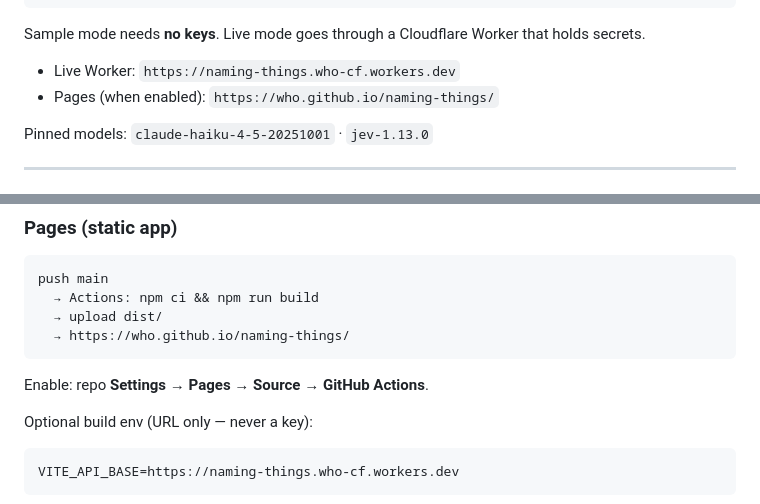
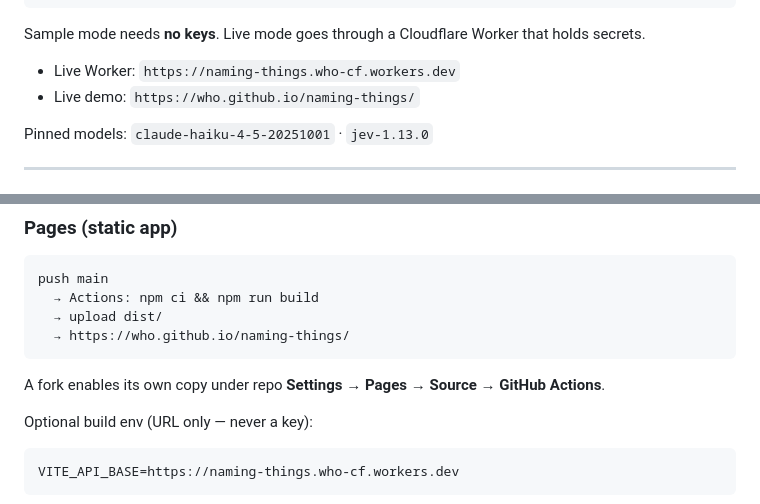
Before and after one commit to who/naming-things, a Markdown page: README.md, 2 parts joined by grey strips. Drawn GitHub-style.

Commit message:
naming-things-bbs.2: State the live demo URL in the README
The project now serves its built app at https://who.github.io/naming-things/, so
the line in `README.md` that offered that address conditionally has stopped being
accurate. It reads as what it is: the live demo, at exactly the address the
repository homepage field points a visitor at, so someone landing on the
repository page finds one address, stated once, that answers.

The enable instruction further down stays, because it remains true for anyone who
forks this and wants a copy of the demo under their own account. It is phrased now
as advice for that fork rather than as an outstanding step here. Nothing about the
build itself moves: the deployment already publishes from Actions with the
/naming-things/ base path compiled in, and the served page resolves its hashed
bundle under that prefix, which is what makes the base path demonstrably right
rather than merely plausible.

Co-Authored-By: Claude Opus 5 (1M context) <noreply@anthropic.com>

````diff
--- a/README.md
+++ b/README.md
@@ -14,7 +14,7 @@ descriptor ──► five candidates + tiny interface sketch
 Sample mode needs **no keys**. Live mode goes through a Cloudflare Worker that holds secrets.
 
 - Live Worker: `https://naming-things.who-cf.workers.dev`
-- Pages (when enabled): `https://who.github.io/naming-things/`
+- Live demo: `https://who.github.io/naming-things/`
 
 Pinned models: `claude-haiku-4-5-20251001` · `jev-1.13.0`
 
@@ -182,7 +182,7 @@ push main
   → https://who.github.io/naming-things/
 ```
 
-Enable: repo **Settings → Pages → Source → GitHub Actions**.
+A fork enables its own copy under repo **Settings → Pages → Source → GitHub Actions**.
 
 Optional build env (URL only — never a key):
 
````
